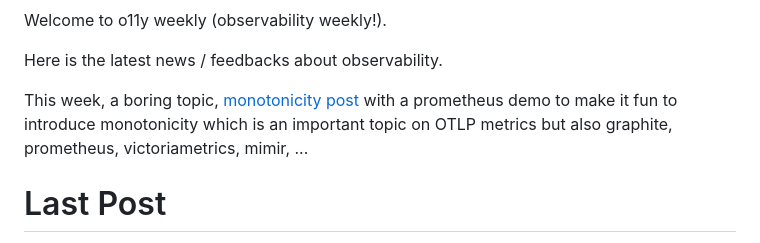
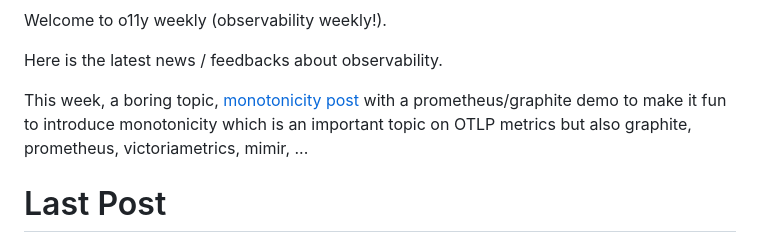
Before and after one commit to o11y-weekly/o11y-weekly.github.io, a Markdown page: README.md, the part around the change. Rendered like a GitHub page.

```diff
--- a/README.md
+++ b/README.md
@@ -2,7 +2,7 @@ Welcome to o11y weekly (observability weekly!).
 
 Here is the latest news / feedbacks about observability.
 
-This week, a boring topic, [monotonicity post](./2023-11-09_Monotonicity/README.md) with a prometheus demo to make it fun to introduce monotonicity which is an important topic on OTLP metrics but also graphite, prometheus, victoriametrics, mimir, ...
+This week, a boring topic, [monotonicity post](./2023-11-09_Monotonicity/README.md) with a prometheus/graphite demo to make it fun to introduce monotonicity which is an important topic on OTLP metrics but also graphite, prometheus, victoriametrics, mimir, ...
 
 # Last Post
 [2023-11-09 #4 Monotonicity](./2023-11-09_Monotonicity/README.md)
```
Also changed, not shown: 2023-11-09_Monotonicity/demo/docker-compose.png (added), 8 other files.
